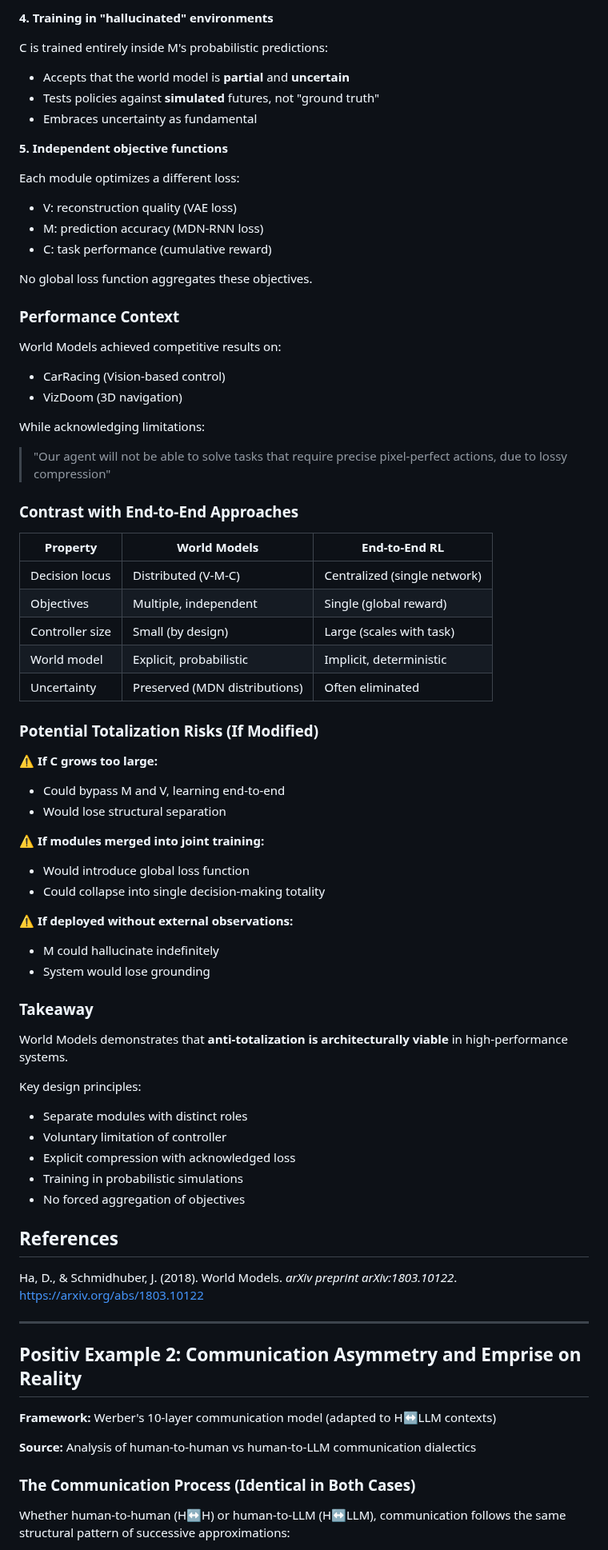
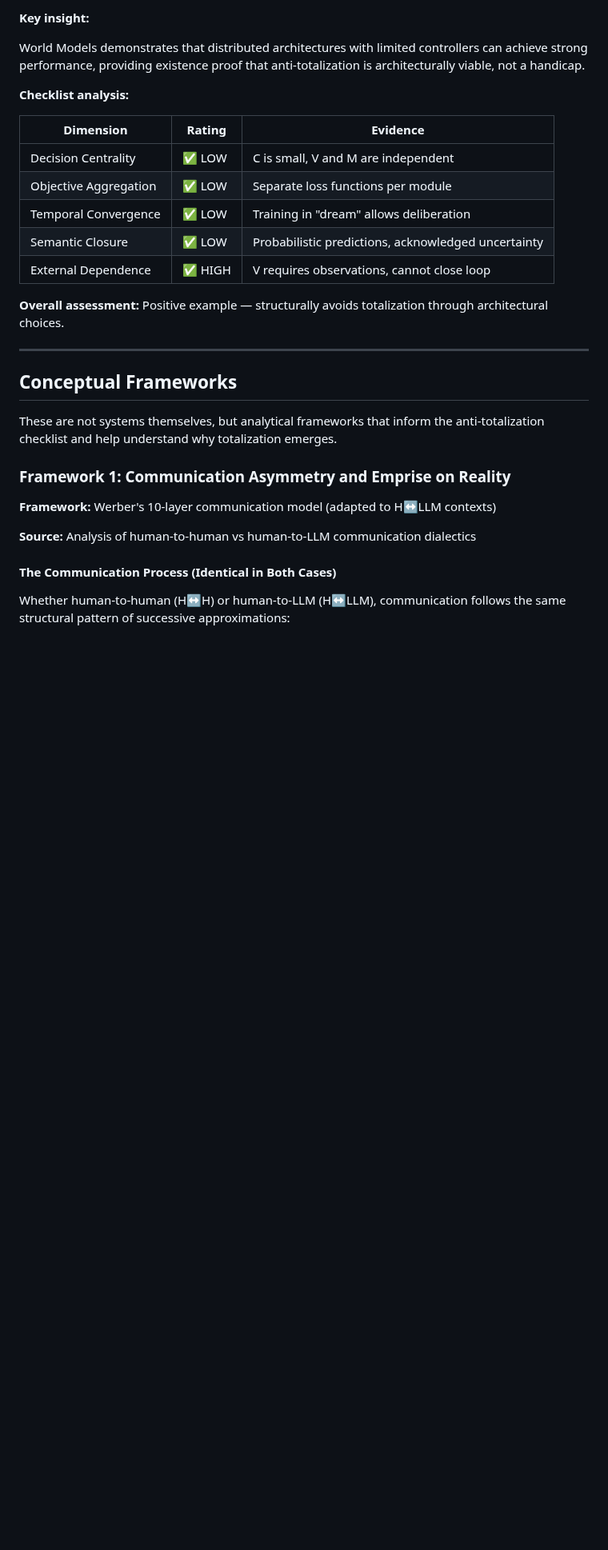
Before and after one commit to Mesnildot/anti-totalization, a Markdown page: docs/EXAMPLES.md, the part around one of its changes. Shown at 80% size. Rendered like a GitHub page; blank space fills up the shorter version.

```diff
--- a/docs/EXAMPLES.md
+++ b/docs/EXAMPLES.md
@@ -58,79 +77,33 @@ V compresses observations into 32-64 dimensional latent space:
 
-**4. Training in "hallucinated" environments**
+**Key insight:**
 
-C is trained entirely inside M's probabilistic predictions:
-- Accepts that the world model is **partial** and **uncertain**
-- Tests policies against **simulated** futures, not "ground truth"
-- Embraces uncertainty as fundamental
+World Models demonstrates that distributed architectures with limited controllers can achieve strong performance, providing existence proof that anti-totalization is architecturally viable, not a handicap.
 
-**5. Independent objective functions**
+**Checklist analysis:**
 
-Each module optimizes a different loss:
-- V: reconstruction quality (VAE loss)
-- M: prediction accuracy (MDN-RNN loss)
-- C: task performance (cumulative reward)
+| Dimension | Rating | Evidence |
+|-----------|--------|----------|
+| Decision Centrality | ✅ LOW | C is small, V and M are independent |
+| Objective Aggregation | ✅ LOW | Separate loss functions per module |
+| Temporal Convergence | ✅ LOW | Training in "dream" allows deliberation |
+| Semantic Closure | ✅ LOW | Probabilistic predictions, acknowledged uncertainty |
+| External Dependence | ✅ HIGH | V requires observations, cannot close loop |
 
-No global loss function aggregates these objectives.
-
-### Performance Context
-
-World Models achieved competitive results on:
-- CarRacing (Vision-based control)
-- VizDoom (3D navigation)
-
-While acknowledging limitations:
-> "Our agent will not be able to solve tasks that require precise pixel-perfect actions, due to lossy compression"
-
-### Contrast with End-to-End Approaches
-
-| Property | World Models | End-to-End RL |
-|----------|--------------|---------------|
-| Decision locus | Distributed (V-M-C) | Centralized (single network) |
-| Objectives | Multiple, independent | Single (global reward) |
-| Controller size | Small (by design) | Large (scales with task) |
-| World model | Explicit, probabilistic | Implicit, deterministic |
-| Uncertainty | Preserved (MDN distributions) | Often eliminated |
-
-### Potential Totalization Risks (If Modified)
-
-⚠️ **If C grows too large:**
-- Could bypass M and V, learning end-to-end
-- Would lose structural separation
-
-⚠️ **If modules merged into joint training:**
-- Would introduce global loss function
-- Could collapse into single decision-making totality
-
-⚠️ **If deployed without external observations:**
-- M could hallucinate indefinitely
-- System would lose grounding
-
-### Takeaway
-
-World Models demonstrates that **anti-totalization is architecturally viable** in high-performance systems.
-
-Key design principles:
-- Separate modules with distinct roles
-- Voluntary limitation of controller
-- Explicit compression with acknowledged loss
-- Training in probabilistic simulations
-- No forced aggregation of objectives
-
-
-## References
-
-Ha, D., & Schmidhuber, J. (2018). World Models. *arXiv preprint arXiv:1803.10122*.
-https://arxiv.org/abs/1803.10122
+**Overall assessment:** Positive example — structurally avoids totalization through architectural choices.
 
 ---
 
-## Positiv Example 2: Communication Asymmetry and Emprise on Reality
+## Conceptual Frameworks
+
+These are not systems themselves, but analytical frameworks that inform the anti-totalization checklist and help understand why totalization emerges.
+
+### Framework 1: Communication Asymmetry and Emprise on Reality
 
 **Framework:** Werber's 10-layer communication model (adapted to H↔LLM contexts)
 
 **Source:** Analysis of human-to-human vs human-to-LLM communication dialectics
 
-### The Communication Process (Identical in Both Cases)
+#### The Communication Process (Identical in Both Cases)
 
 Whether human-to-human (H↔H) or human-to-LLM (H↔LLM), communication follows the same structural pattern of successive approximations:
 
```
Also changed, not shown: other parts of docs/EXAMPLES.md (+66 -45 lines).
